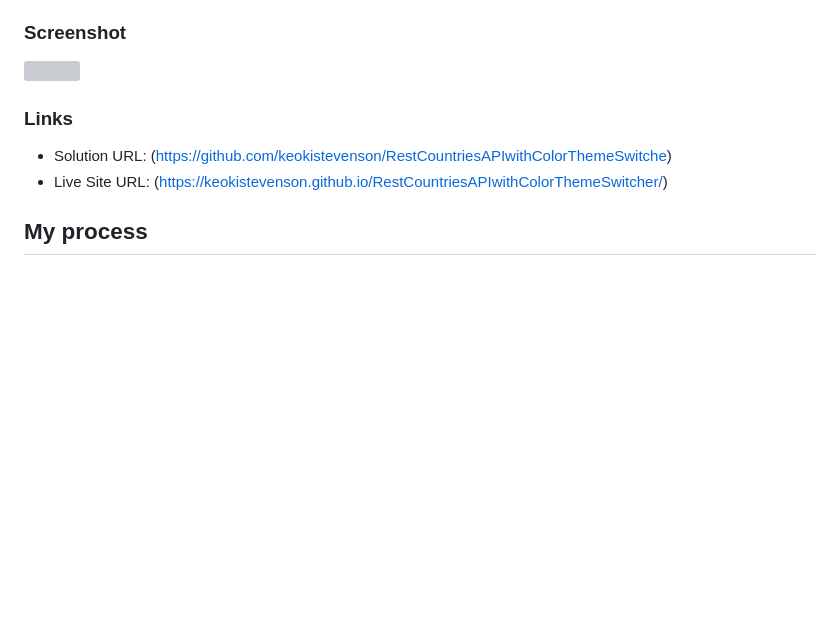
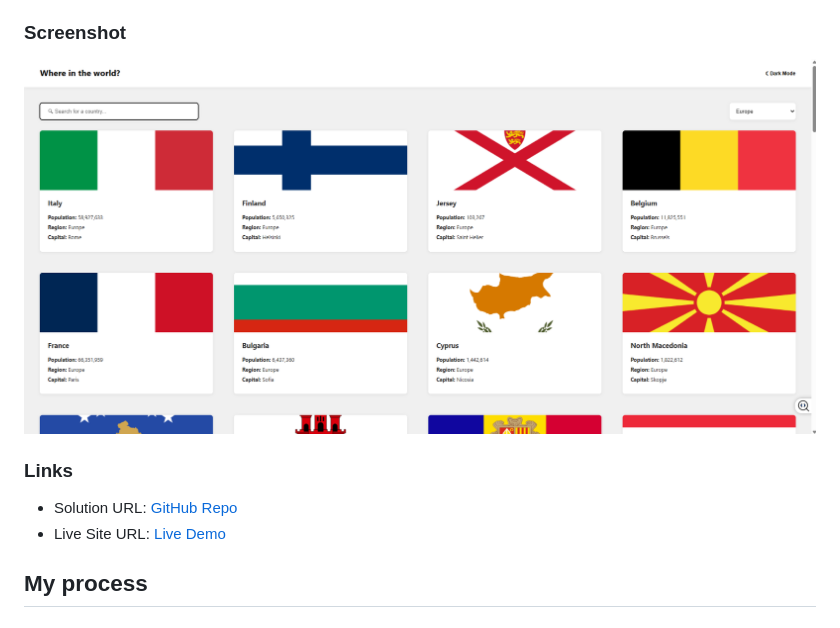
Before and after one commit to keokistevenson/RestCountriesAPIwithColorThemeSwitcher, a Markdown page: README.md, the part around the change. Rendered like a GitHub page; blank space fills up the shorter version; grey boxes are pictures that could not be loaded.

Commit message:
More tweaks to my README

```diff
--- a/README.md
+++ b/README.md
@@ -33,13 +33,13 @@ Users should be able to:
 
 ### Screenshot
 
-![](./screenshot.png)
+![](./Screenshot.png)
 
 
 ### Links
 
-- Solution URL: (https://github.com/keokistevenson/RestCountriesAPIwithColorThemeSwitche)
-- Live Site URL: (https://keokistevenson.github.io/RestCountriesAPIwithColorThemeSwitcher/)
+- Solution URL: [GitHub Repo](https://github.com/keokistevenson/RestCountriesAPIwithColorThemeSwitcher)
+- Live Site URL: [Live Demo](https://keokistevenson.github.io/RestCountriesAPIwithColorThemeSwitcher/)
 
 ## My process
 
```
